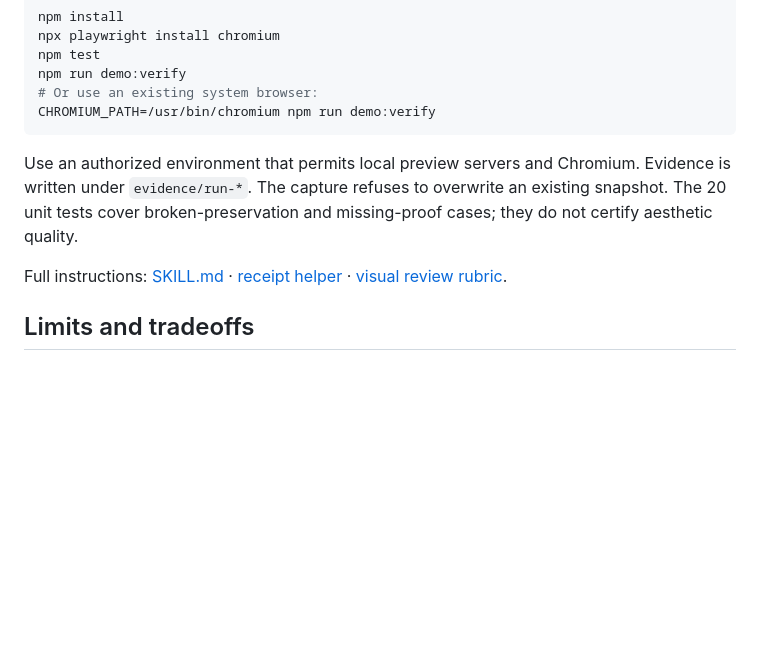
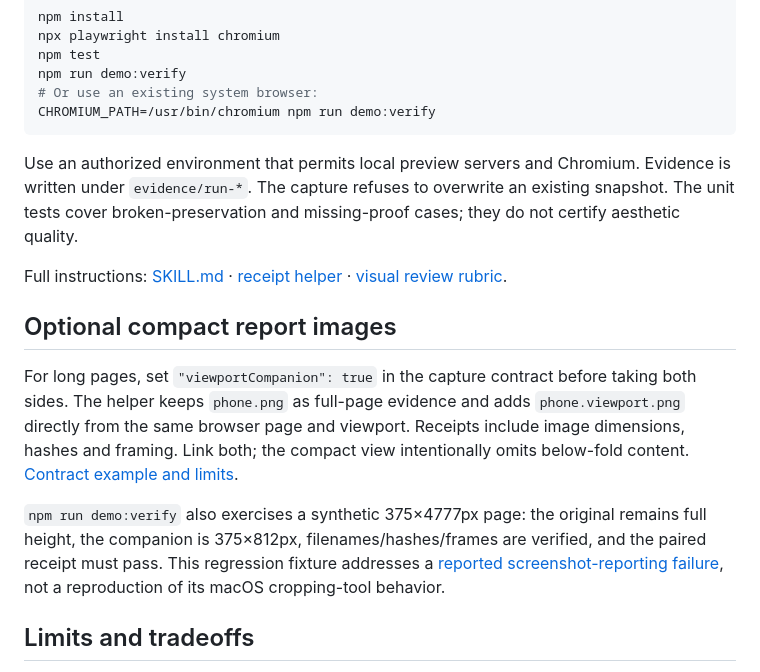
Before and after one commit to mozzie49/polish-proof, a Markdown page: README.md, the part around the change. Drawn GitHub-style; blank space fills up the shorter version.

Commit message:
Document optional viewport report companions [skip ci]

````diff
--- a/README.md
+++ b/README.md
@@ -65,9 +65,15 @@ npm run demo:verify
 CHROMIUM_PATH=/usr/bin/chromium npm run demo:verify
 ```
 
-Use an authorized environment that permits local preview servers and Chromium. Evidence is written under `evidence/run-*`. The capture refuses to overwrite an existing snapshot. The 20 unit tests cover broken-preservation and missing-proof cases; they do not certify aesthetic quality.
+Use an authorized environment that permits local preview servers and Chromium. Evidence is written under `evidence/run-*`. The capture refuses to overwrite an existing snapshot. The unit tests cover broken-preservation and missing-proof cases; they do not certify aesthetic quality.
 
 Full instructions: [SKILL.md](skills/polish-proof/SKILL.md) · [receipt helper](skills/polish-proof/references/receipt.md) · [visual review rubric](skills/polish-proof/references/review.md).
+
+## Optional compact report images
+
+For long pages, set `"viewportCompanion": true` in the capture contract before taking both sides. The helper keeps `phone.png` as full-page evidence and adds `phone.viewport.png` directly from the same browser page and viewport. Receipts include image dimensions, hashes and framing. Link both; the compact view intentionally omits below-fold content. [Contract example and limits](skills/polish-proof/references/receipt.md).
+
+`npm run demo:verify` also exercises a synthetic 375×4777px page: the original remains full height, the companion is 375×812px, filenames/hashes/frames are verified, and the paired receipt must pass. This regression fixture addresses a [reported screenshot-reporting failure](https://github.com/anthropics/claude-code/issues/104618), not a reproduction of its macOS cropping-tool behavior.
 
 ## Limits and tradeoffs
 
````
Also changed, not shown: DEMAND.md (+6 -0 lines).
